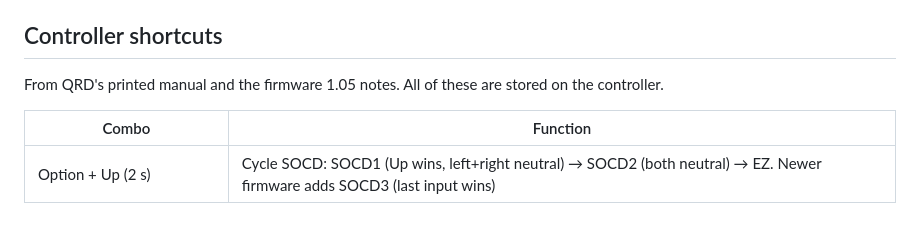
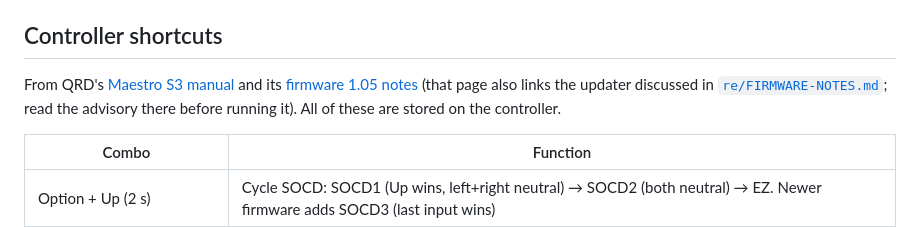
Before and after one commit to onepushmain/qrd-maestro-s3-ui, a Markdown page: README.md, the part around the change. Rendered like a GitHub page.

Commit message:
docs: link the QRD pages the shortcut table comes from
Co-Authored-By: Claude Sonnet 5.5 <noreply@anthropic.com>

```diff
--- a/README.md
+++ b/README.md
@@ -87,7 +87,9 @@ writable by every local user; delete that rule if you share the machine.
 
 ## Controller shortcuts
 
-From QRD's printed manual and the firmware 1.05 notes. All of these are stored on the controller.
+From QRD's [Maestro S3 manual](https://qrdgame.com/pages/qrd-maestro-s3-manual) and its
+[firmware 1.05 notes](https://qrdgame.com/blogs/software/qrd-maestro-s3-version-1-05) (that page also links the updater
+discussed in [`re/FIRMWARE-NOTES.md`](re/FIRMWARE-NOTES.md); read the advisory there before running it). All of these are stored on the controller.
 
 | Combo | Function |
 |-------|----------|
```
